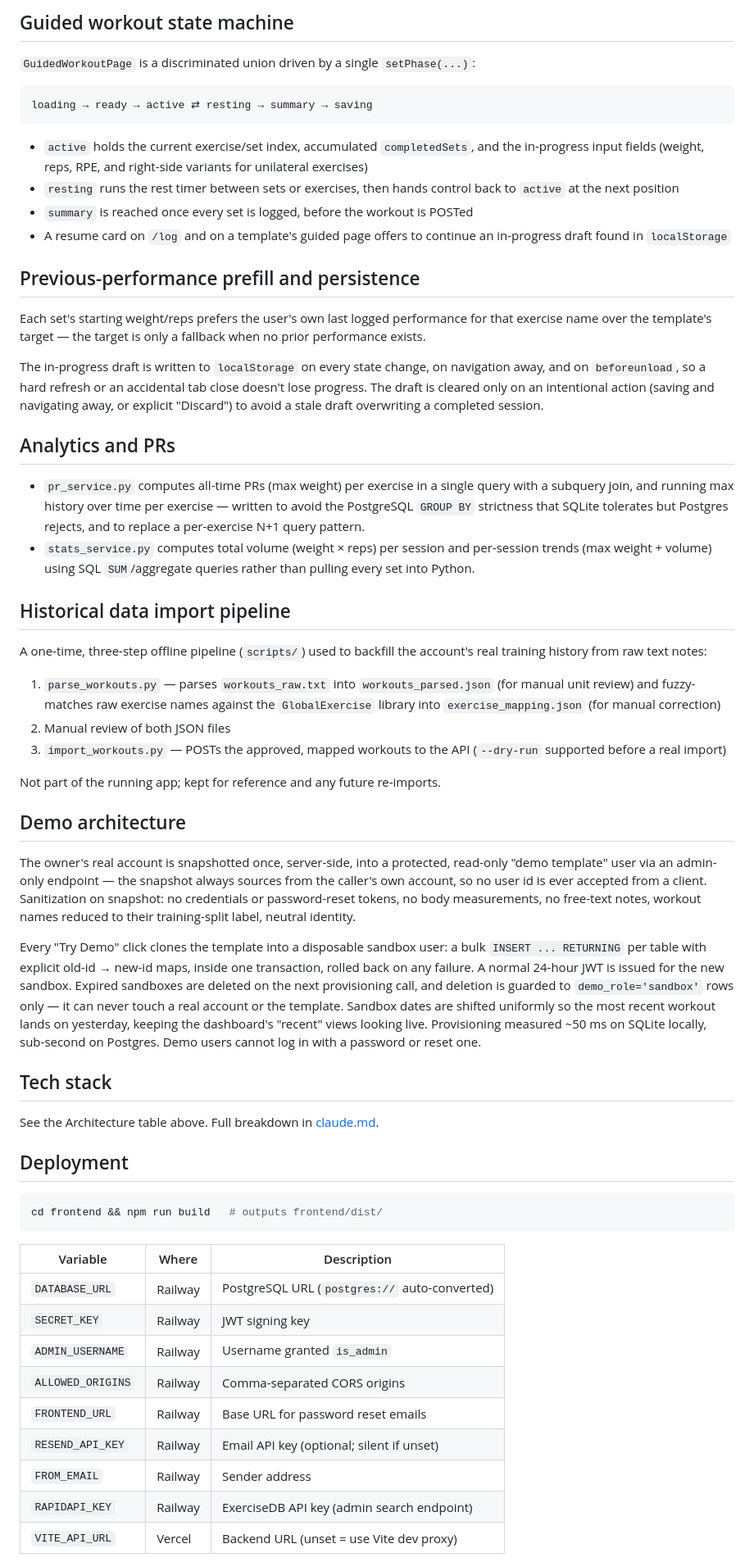
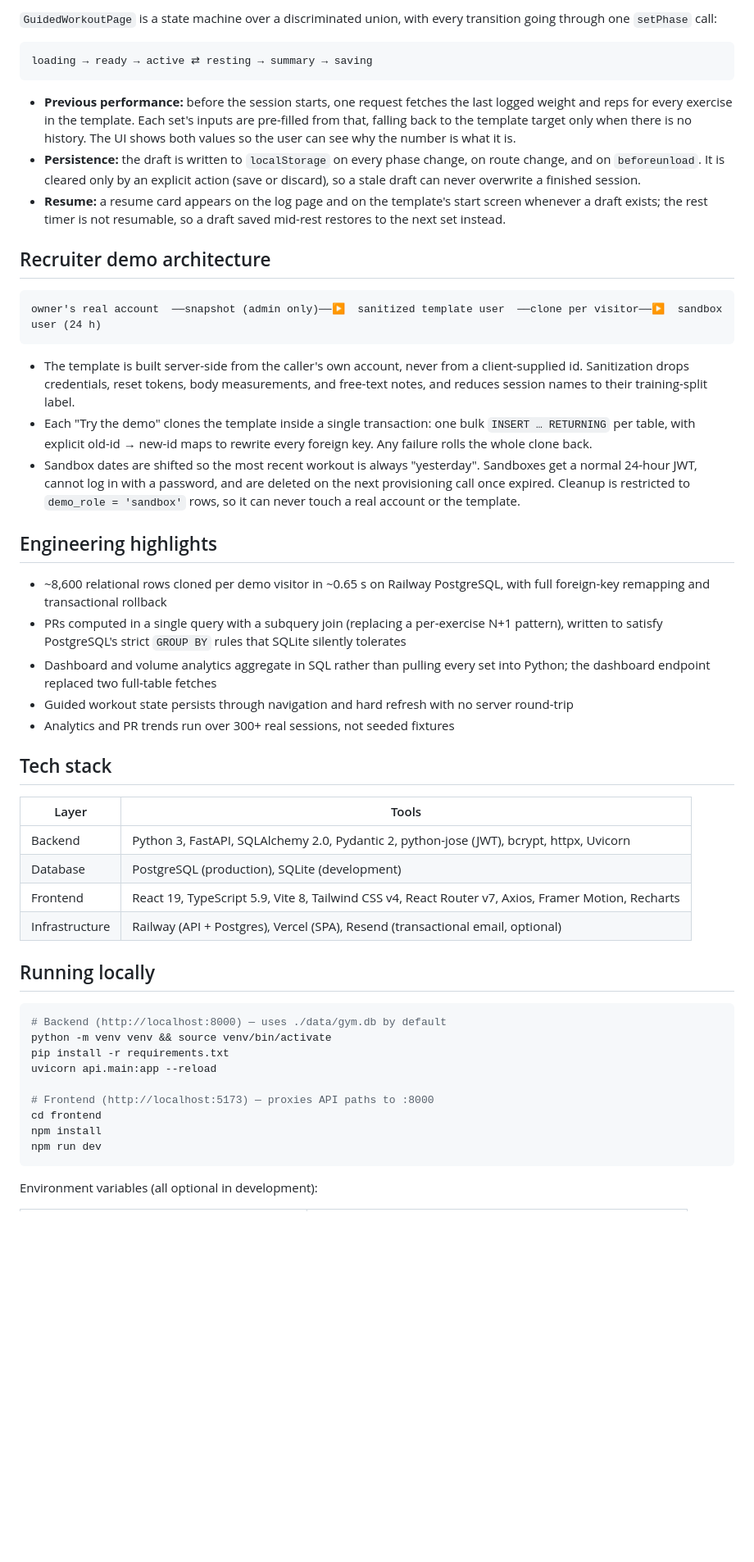
Before and after one commit to Oryag910/gym-tracker, a Markdown page: README.md, the part around one of its changes. Shown at 82% size. Drawn GitHub-style; blank space fills up the shorter version.

````diff
--- a/README.md
+++ b/README.md
@@ -71,63 +63,54 @@ Shared/support tables: `GlobalExercise` (admin-curated library, shared across us
 
-## Guided workout state machine
-
-`GuidedWorkoutPage` is a discriminated union driven by a single `setPhase(...)`:
+`GuidedWorkoutPage` is a state machine over a discriminated union, with every transition going through one `setPhase` call:
 
 ```
 loading → ready → active ⇄ resting → summary → saving
 ```
 
-- `active` holds the current exercise/set index, accumulated `completedSets`, and the in-progress input fields (weight, reps, RPE, and right-side variants for unilateral exercises)
-- `resting` runs the rest timer between sets or exercises, then hands control back to `active` at the next position
-- `summary` is reached once every set is logged, before the workout is POSTed
-- A resume card on `/log` and on a template's guided page offers to continue an in-progress draft found in `localStorage`
+- **Previous performance:** before the session starts, one request fetches the last logged weight and reps for every exercise in the template. Each set's inputs are pre-filled from that, falling back to the template target only when there is no history. The UI shows both values so the user can see why the number is what it is.
+- **Persistence:** the draft is written to `localStorage` on every phase change, on route change, and on `beforeunload`. It is cleared only by an explicit action (save or discard), so a stale draft can never overwrite a finished session.
+- **Resume:** a resume card appears on the log page and on the template's start screen whenever a draft exists; the rest timer is not resumable, so a draft saved mid-rest restores to the next set instead.
 
-## Previous-performance prefill and persistence
+## Recruiter demo architecture
 
-Each set's starting weight/reps prefers the user's own last logged performance for that exercise name over the template's target — the target is only a fallback when no prior performance exists.
+```
+owner's real account  ──snapshot (admin only)──▶  sanitized template user  ──clone per visitor──▶  sandbox user (24 h)
+```
 
-The in-progress draft is written to `localStorage` on every state change, on navigation away, and on `beforeunload`, so a hard refresh or an accidental tab close doesn't lose progress. The draft is cleared only on an intentional action (saving and navigating away, or explicit "Discard") to avoid a stale draft overwriting a completed session.
+- The template is built server-side from the caller's own account, never from a client-supplied id. Sanitization drops credentials, reset tokens, body measurements, and free-text notes, and reduces session names to their training-split label.
+- Each "Try the demo" clones the template inside a single transaction: one bulk `INSERT … RETURNING` per table, with explicit old-id → new-id maps to rewrite every foreign key. Any failure rolls the whole clone back.
+- Sandbox dates are shifted so the most recent workout is always "yesterday". Sandboxes get a normal 24-hour JWT, cannot log in with a password, and are deleted on the next provisioning call once expired. Cleanup is restricted to `demo_role = 'sandbox'` rows, so it can never touch a real account or the template.
 
-## Analytics and PRs
+## Engineering highlights
 
-- `pr_service.py` computes all-time PRs (max weight) per exercise in a single query with a subquery join, and running max history over time per exercise — written to avoid the PostgreSQL `GROUP BY` strictness that SQLite tolerates but Postgres rejects, and to replace a per-exercise N+1 query pattern.
-- `stats_service.py` computes total volume (weight × reps) per session and per-session trends (max weight + volume) using SQL `SUM`/aggregate queries rather than pulling every set into Python.
-
-## Historical data import pipeline
-
-A one-time, three-step offline pipeline (`scripts/`) used to backfill the account's real training history from raw text notes:
-
-1. `parse_workouts.py` — parses `workouts_raw.txt` into `workouts_parsed.json` (for manual unit review) and fuzzy-matches raw exercise names against the `GlobalExercise` library into `exercise_mapping.json` (for manual correction)
-2. Manual review of both JSON files
-3. `import_workouts.py` — POSTs the approved, mapped workouts to the API (`--dry-run` supported before a real import)
-
-Not part of the running app; kept for reference and any future re-imports.
-
-## Demo architecture
-
-The owner's real account is snapshotted once, server-side, into a protected, read-only "demo template" user via an admin-only endpoint — the snapshot always sources from the caller's own account, so no user id is ever accepted from a client. Sanitization on snapshot: no credentials or password-reset tokens, no body measurements, no free-text notes, workout names reduced to their training-split label, neutral identity.
-
-Every "Try Demo" click clones the template into a disposable sandbox user: a bulk `INSERT ... RETURNING` per table with explicit old-id → new-id maps, inside one transaction, rolled back on any failure. A normal 24-hour JWT is issued for the new sandbox. Expired sandboxes are deleted on the next provisioning call, and deletion is guarded to `demo_role='sandbox'` rows only — it can never touch a real account or the template. Sandbox dates are shifted uniformly so the most recent workout lands on yesterday, keeping the dashboard's "recent" views looking live. Provisioning measured ~50 ms on SQLite locally, sub-second on Postgres. Demo users cannot log in with a password or reset one.
+- ~8,600 relational rows cloned per demo visitor in ~0.65 s on Railway PostgreSQL, with full foreign-key remapping and transactional rollback
+- PRs computed in a single query with a subquery join (replacing a per-exercise N+1 pattern), written to satisfy PostgreSQL's strict `GROUP BY` rules that SQLite silently tolerates
+- Dashboard and volume analytics aggregate in SQL rather than pulling every set into Python; the dashboard endpoint replaced two full-table fetches
+- Guided workout state persists through navigation and hard refresh with no server round-trip
+- Analytics and PR trends run over 300+ real sessions, not seeded fixtures
 
 ## Tech stack
 
-See the Architecture table above. Full breakdown in [claude.md](claude.md).
+| Layer | Tools |
+|-------|-------|
+| Backend | Python 3, FastAPI, SQLAlchemy 2.0, Pydantic 2, python-jose (JWT), bcrypt, httpx, Uvicorn |
+| Database | PostgreSQL (production), SQLite (development) |
+| Frontend | React 19, TypeScript 5.9, Vite 8, Tailwind CSS v4, React Router v7, Axios, Framer Motion, Recharts |
+| Infrastructure | Railway (API + Postgres), Vercel (SPA), Resend (transactional email, optional) |
 
-## Deployment
+## Running locally
 
 ```bash
-cd frontend && npm run build   # outputs frontend/dist/
+# Backend (http://localhost:8000) — uses ./data/gym.db by default
+python -m venv venv && source venv/bin/activate
+pip install -r requirements.txt
+uvicorn api.main:app --reload
+
+# Frontend (http://localhost:5173) — proxies API paths to :8000
+cd frontend
+npm install
+npm run dev
 ```
 
-| Variable | Where | Description |
-|----------|-------|-------------|
-| `DATABASE_URL` | Railway | PostgreSQL URL (`postgres://` auto-converted) |
-| `SECRET_KEY` | Railway | JWT signing key |
-| `ADMIN_USERNAME` | Railway | Username granted `is_admin` |
-| `ALLOWED_ORIGINS` | Railway | Comma-separated CORS origins |
-| `FRONTEND_URL` | Railway | Base URL for password reset emails |
-| `RESEND_API_KEY` | Railway | Email API key (optional; silent if unset) |
-| `FROM_EMAIL` | Railway | Sender address |
-| `RAPIDAPI_KEY` | Railway | ExerciseDB API key (admin search endpoint) |
-| `VITE_API_URL` | Vercel | Backend URL (unset = use Vite dev proxy) |
+Environment variables (all optional in development):
 
````
Also changed, not shown: other parts of README.md (+60 -66 lines).
